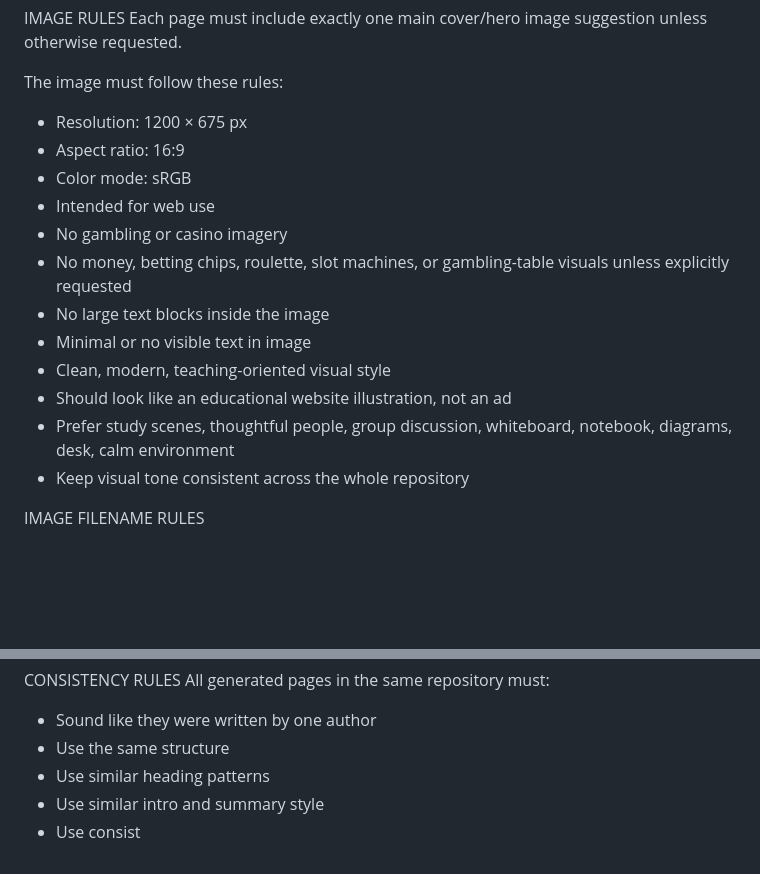
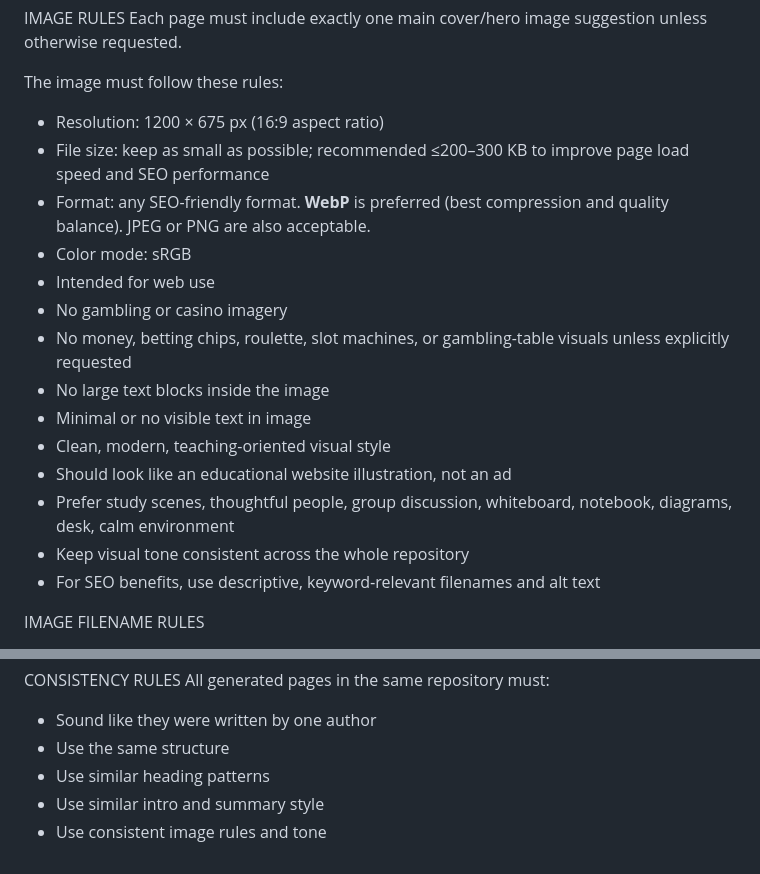
Before and after one commit to market-lab-cmd/teenpatti-guide-india, a Markdown page: 内容模板.md, 2 parts joined by grey strips. Rendered like a GitHub page; blank space fills up the shorter version.

Commit message:
docs(内容模板): 更新图片规则和SEO相关要求
- 合并分辨率与宽高比说明为单一条目
- 新增文件大小限制和格式建议
- 添加SEO优化的文件名和alt文本要求
- 保持整体文档风格一致

```diff
--- a/内容模板.md
+++ b/内容模板.md
@@ -120,8 +120,9 @@ IMAGE RULES
 Each page must include exactly one main cover/hero image suggestion unless otherwise requested.
 
 The image must follow these rules:
-- Resolution: 1200 × 675 px
-- Aspect ratio: 16:9
+- Resolution: 1200 × 675 px (16:9 aspect ratio)
+- File size: keep as small as possible; recommended ≤200–300 KB to improve page load speed and SEO performance
+- Format: any SEO-friendly format. **WebP** is preferred (best compression and quality balance). JPEG or PNG are also acceptable.
 - Color mode: sRGB
 - Intended for web use
 - No gambling or casino imagery
@@ -132,6 +133,7 @@ The image must follow these rules:
 - Should look like an educational website illustration, not an ad
 - Prefer study scenes, thoughtful people, group discussion, whiteboard, notebook, diagrams, desk, calm environment
 - Keep visual tone consistent across the whole repository
+- For SEO benefits, use descriptive, keyword‑relevant filenames and alt text
 
 IMAGE FILENAME RULES
 - The suggested image filename MUST match existing filenames in the `assets/images` directory
@@ -167,4 +169,4 @@ All generated pages in the same repository must:
 - Use the same structure
 - Use similar heading patterns
 - Use similar intro and summary style
-- Use consist
+- Use consistent image rules and tone
```
